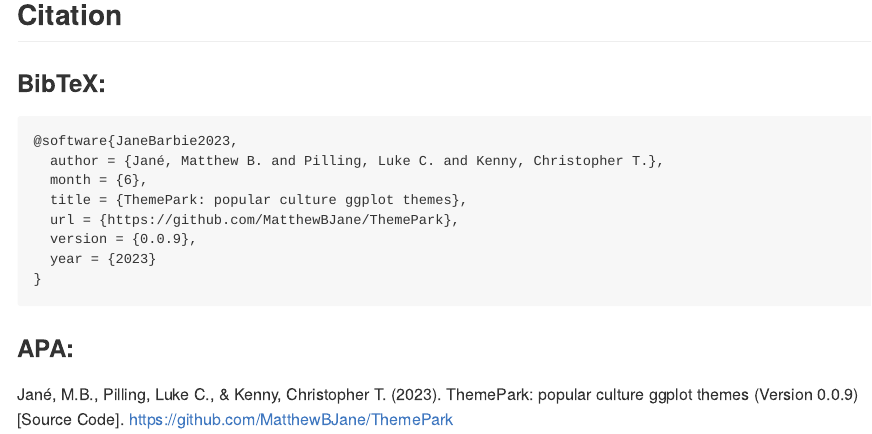
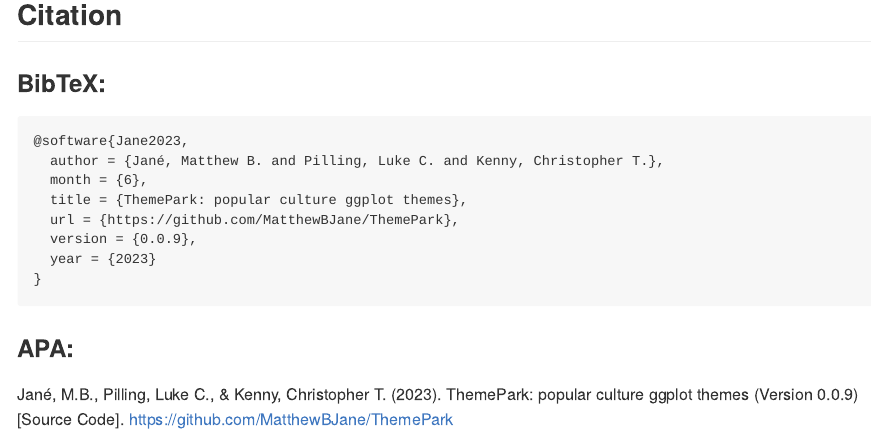
Before and after one commit to MatthewBJane/ThemePark, an R Markdown document (README.Rmd): the page in a window 1100 px wide, from 3900 px down. Rendered offline with R 4.5, knitr and Pandoc, with nearby package versions; some code elsewhere in the file could not run offline; long lines of code are wrapped; badge pictures from the web are left out.

Commit message:
Update README.Rmd

````diff
--- a/README.Rmd
+++ b/README.Rmd
@@ -154,7 +154,7 @@
 
 ### BibTeX:
 ```
-@software{JaneBarbie2023,
+@software{Jane2023,
   author = {Jané, Matthew B. and Pilling, Luke C. and Kenny, Christopher T.},
   month = {6},
   title = {ThemePark: popular culture ggplot themes},
````
